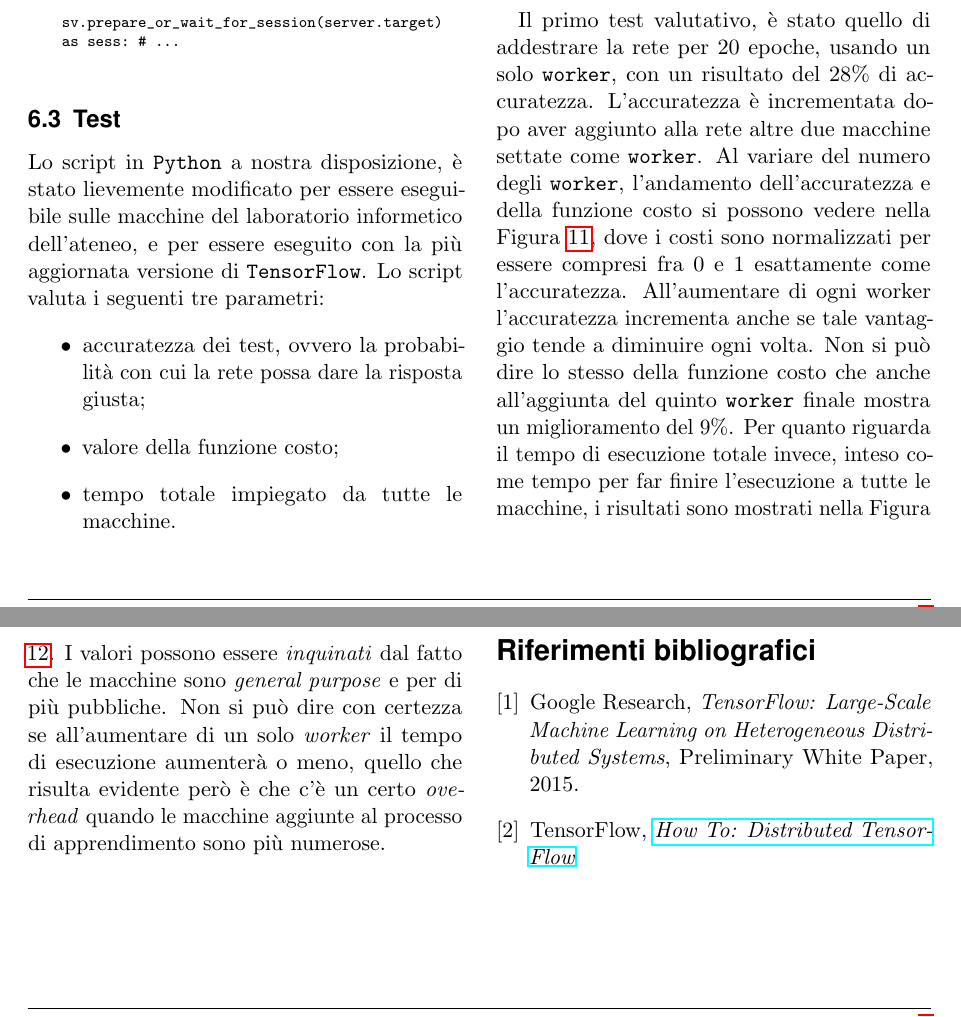
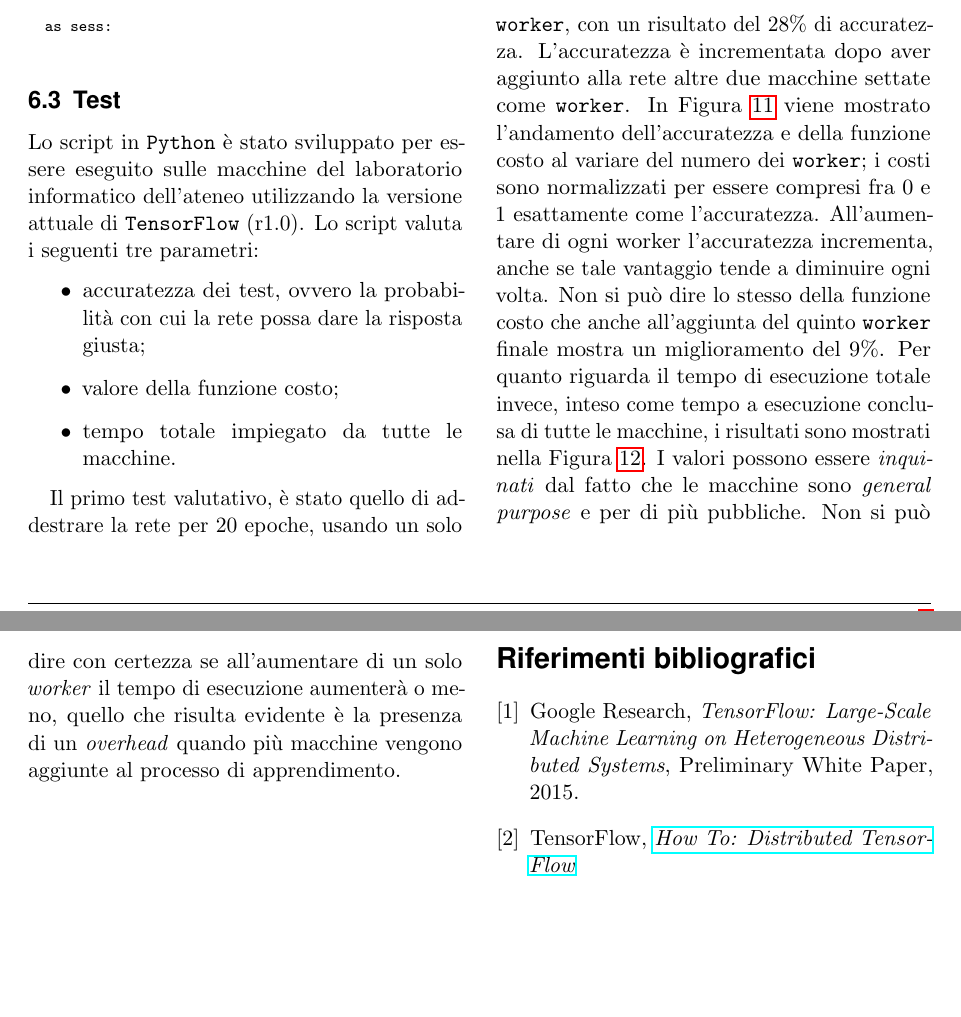
Before and after one commit to maximgx/distributed-tensorflow-learning, a LaTeX document (essay/distributed-tf-learning.tex): two parts of pages 7 and 8 of 8, joined at a grey line, cut so that both start at the same text, the shorter picture padded with empty space. Compiled offline with pdfLaTeX.

Commit message:
Piccole correzioni

```diff
--- a/essay/distributed-tf-learning.tex
+++ b/essay/distributed-tf-learning.tex
@@ -267,14 +267,13 @@ with tf.Session() as sessione:
 			\begin{center}
 				\scriptsize
 				\begin{verbatim}
-				with
-				sv.prepare_or_wait_for_session(server.target)
-				as sess: # ...
+with sv.prepare_or_wait_for_session(server.target)
+  as sess:
 				\end{verbatim}
 			\end{center}
 
 		\subsection{Test}
-			Lo script in \texttt{Python} a nostra disposizione, è stato lievemente modificato per essere eseguibile sulle macchine del laboratorio informetico dell'ateneo, e per essere eseguito con la più aggiornata versione di \texttt{TensorFlow}. Lo script valuta i seguenti tre parametri:
+			Lo script in \texttt{Python} è stato sviluppato per essere eseguito sulle macchine del laboratorio informatico dell'ateneo utilizzando la versione attuale di \texttt{TensorFlow} (r1.0). Lo script valuta i seguenti tre parametri:
 			\begin{itemize}
 				\item accuratezza dei test, ovvero la probabilità con cui la rete possa dare la risposta giusta;
 				\item valore della funzione costo;
@@ -287,7 +286,7 @@ with tf.Session() as sessione:
 			\label{fig:accuracy-cost}
 		\end{figure*}
 
-			Il primo test valutativo, è stato quello di addestrare la rete per $20$ epoche, usando un solo \texttt{worker}, con un risultato del $28$\% di accuratezza. L'accuratezza è incrementata dopo aver aggiunto alla rete altre due macchine settate come \texttt{worker}. Al variare del numero degli \texttt{worker}, l'andamento dell'accuratezza e della funzione costo si possono vedere nella Figura \ref{fig:accuracy-cost}, dove i costi sono normalizzati per essere compresi fra $0$ e $1$ esattamente come l'accuratezza. All'aumentare di ogni worker l'accuratezza incrementa anche se tale vantaggio tende a diminuire ogni volta. Non si può dire lo stesso della funzione costo che anche all'aggiunta del quinto \texttt{worker} finale mostra un miglioramento del $9$\%. Per quanto riguarda il tempo di esecuzione totale invece, inteso come tempo per far finire l'esecuzione a tutte le macchine, i risultati sono mostrati nella Figura \ref{fig:total-time}. I valori possono essere \textit{inquinati} dal fatto che le macchine sono \textit{general purpose} e per di più pubbliche. Non si può dire con certezza se all'aumentare di un solo \textit{worker} il tempo di esecuzione aumenterà o meno, quello che risulta evidente però è che c'è un certo \textit{overhead} quando le macchine aggiunte al processo di apprendimento sono più numerose.
+			Il primo test valutativo, è stato quello di addestrare la rete per $20$ epoche, usando un solo \texttt{worker}, con un risultato del $28$\% di accuratezza. L'accuratezza è incrementata dopo aver aggiunto alla rete altre due macchine settate come \texttt{worker}. In Figura \ref{fig:accuracy-cost} viene mostrato l'andamento dell'accuratezza e della funzione costo al variare del numero dei \texttt{worker}; i costi sono normalizzati per essere compresi fra $0$ e $1$ esattamente come l'accuratezza. All'aumentare di ogni worker l'accuratezza incrementa, anche se tale vantaggio tende a diminuire ogni volta. Non si può dire lo stesso della funzione costo che anche all'aggiunta del quinto \texttt{worker} finale mostra un miglioramento del $9$\%. Per quanto riguarda il tempo di esecuzione totale invece, inteso come tempo a esecuzione conclusa di tutte le macchine, i risultati sono mostrati nella Figura \ref{fig:total-time}. I valori possono essere \textit{inquinati} dal fatto che le macchine sono \textit{general purpose} e per di più pubbliche. Non si può dire con certezza se all'aumentare di un solo \textit{worker} il tempo di esecuzione aumenterà o meno, quello che risulta evidente è la presenza di un \textit{overhead} quando più macchine vengono aggiunte al processo di apprendimento.
 			\begin{figure*}[th!]
 				\centering
 				\includegraphics[scale=.95]{img/total-time.png}
```
Also changed, not shown: essay/distributed-tf-learning.tex (6 more changed lines).
